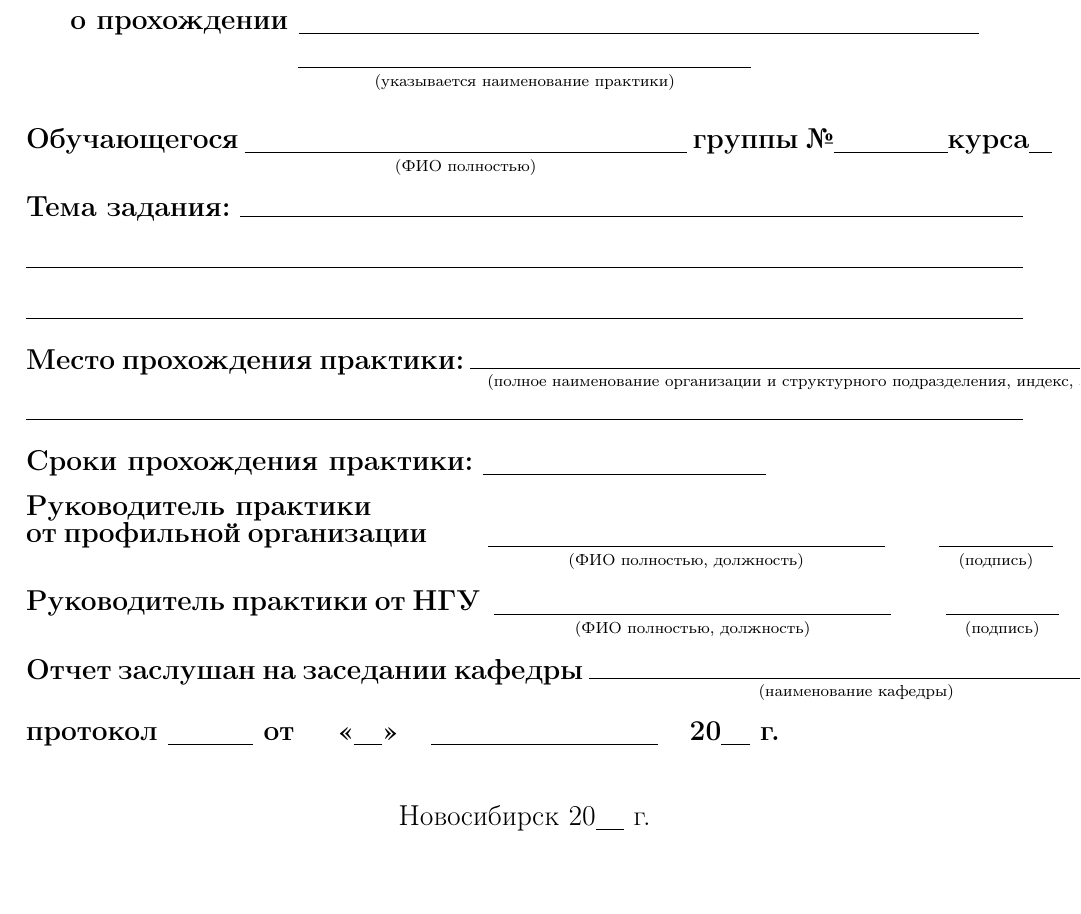
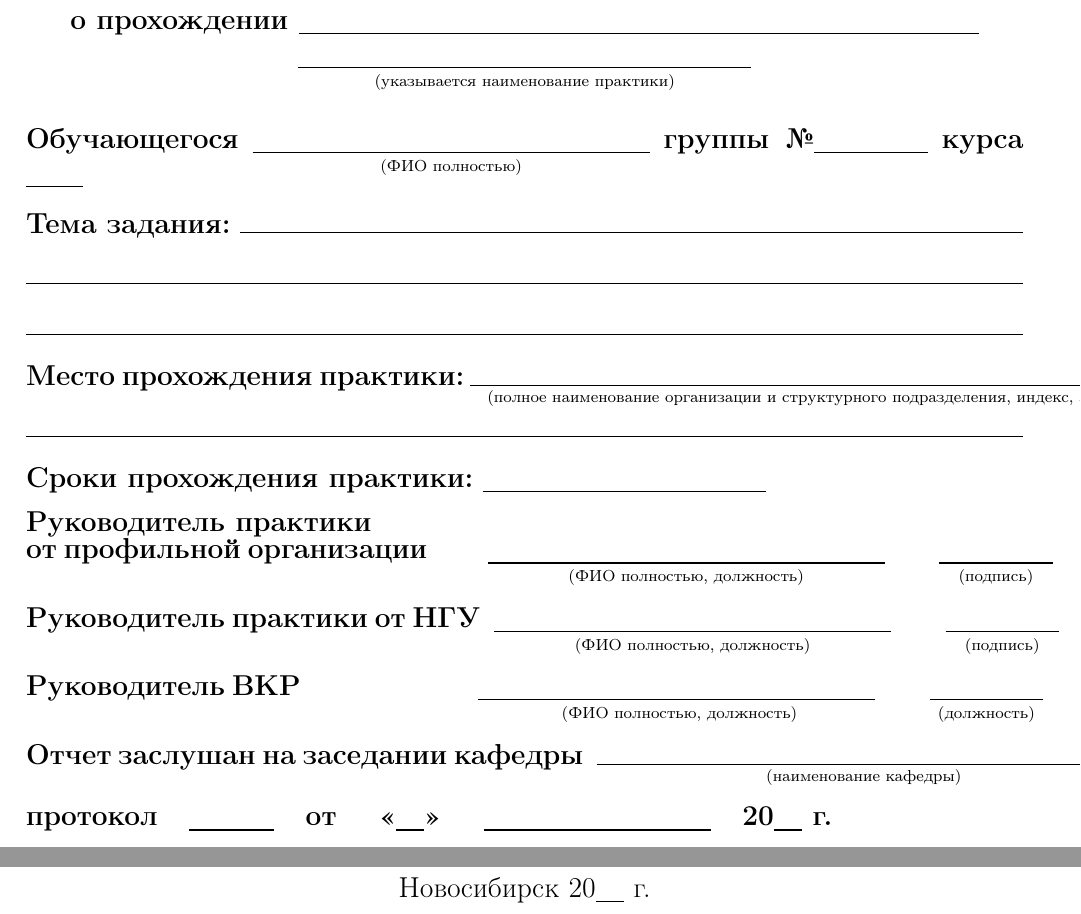
Before and after one commit to mu2so4/fit-nsu-report-template, a LaTeX document (main.tex, which reads title.tex): part of the page before the commit and two parts of pages 1 and 2 of 2 after it, the two joined at a grey line, cut so that both start at the same text, the shorter picture padded with empty space. Compiled offline with pdfLaTeX; a LaTeX package or settings file that is missing is left out.

Commit message:
Исправил ошибки в оформлении
Как-то у меня выпал руководить ВКР. А ещё я подровнял некоторые
элементы титульника.

```diff
--- a/title.tex
+++ b/title.tex
@@ -46,9 +46,9 @@
 	}\leavevmode
 
 	\noindent
-	\textbf{Обучающегося} \undernote{(ФИО полностью)}{7.8cm}
-	\textbf{группы №}\underline{\hspace{2cm}}\textbf{курса}\underline
-	{\hspace{0.4cm}}
+	\textbf{Обучающегося} \undernote{(ФИО полностью)}{7cm}
+	\textbf{группы №}\underline{\hspace{2cm}} \textbf{курса} \underline
+	{\hspace{1cm}}
 
 	\noindent
 	\textbf{Тема задания:} \hrulefill
@@ -75,22 +75,24 @@
 	\setstretch{0.3}
 	\noindent
 	\textbf{от профильной организации} \quad\quad\undernote{(ФИО полностью,
-		должность)}{7cm}\qquad\undernote{(подпись)}{2cm}
+	должность)}{7cm}\qquad\undernote{(подпись)}{2cm}
 
-	\setstretch{1.5}
 	\noindent
 	\textbf{Руководитель практики от НГУ}\; \undernote{(ФИО полностью,
-		должность)}{7cm}\qquad\undernote{(подпись)}{2cm}
-
-	\setstretch{1}
-	\noindent
-	\textbf{Отчет заслушан на заседании кафедры}
-		\undernoteFull{\qquad\qquad\qquad\qquad\qquad(наименование
-		кафедры)\qquad\qquad\qquad\qquad\qquad}
+	должность)}{7cm}\qquad\undernote{(подпись)}{2cm}
 
 	\noindent
-	\textbf{протокол \longunder{1.5cm} от \quad «\longunder{0.5cm}»\quad
-		\longunder{4cm}\quad 20\longunder{0.5cm} г.} \leavevmode\\
+	\textbf{Руководитель ВКР}\qquad\qquad\qquad\; \undernote{
+	(ФИО полностью, должность)}{7cm}\qquad\undernote{(должность)}{2cm}
+
+	\noindent
+	\textbf{Отчет заслушан на заседании кафедры}\;
+	\undernoteFull{\qquad\qquad\qquad\qquad\qquad(наименование кафедры)
+	\qquad\qquad\qquad\qquad\qquad}
+
+	\noindent
+	\textbf{протокол\quad\longunder{1.5cm}\quad от \quad «\longunder{0.5cm}»
+	\quad\longunder{4cm}\quad 20\longunder{0.5cm} г.} \leavevmode\\
 
 	{\centering Новосибирск 20\longunder{0.5cm} г. \\}
 \end{titlepage}
```
